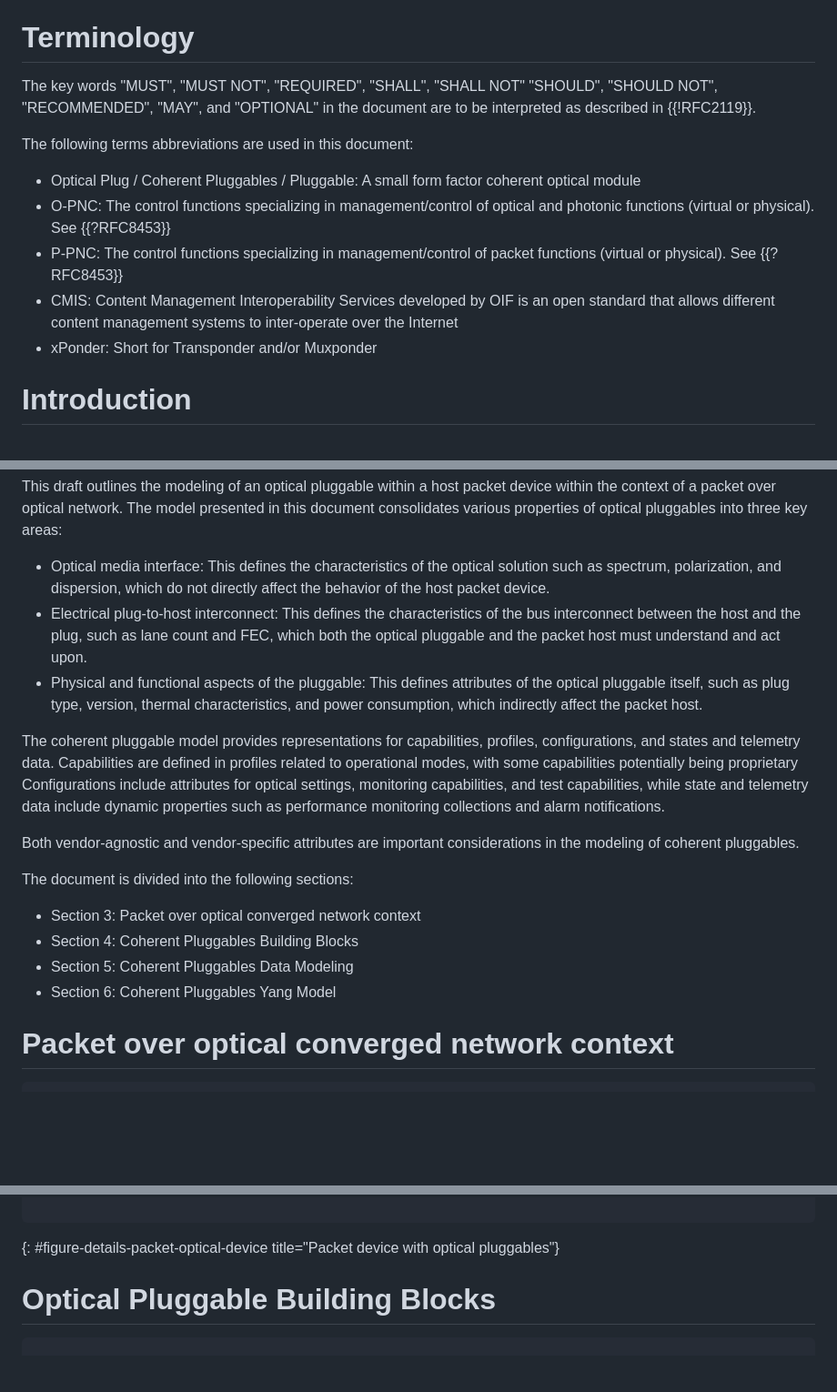
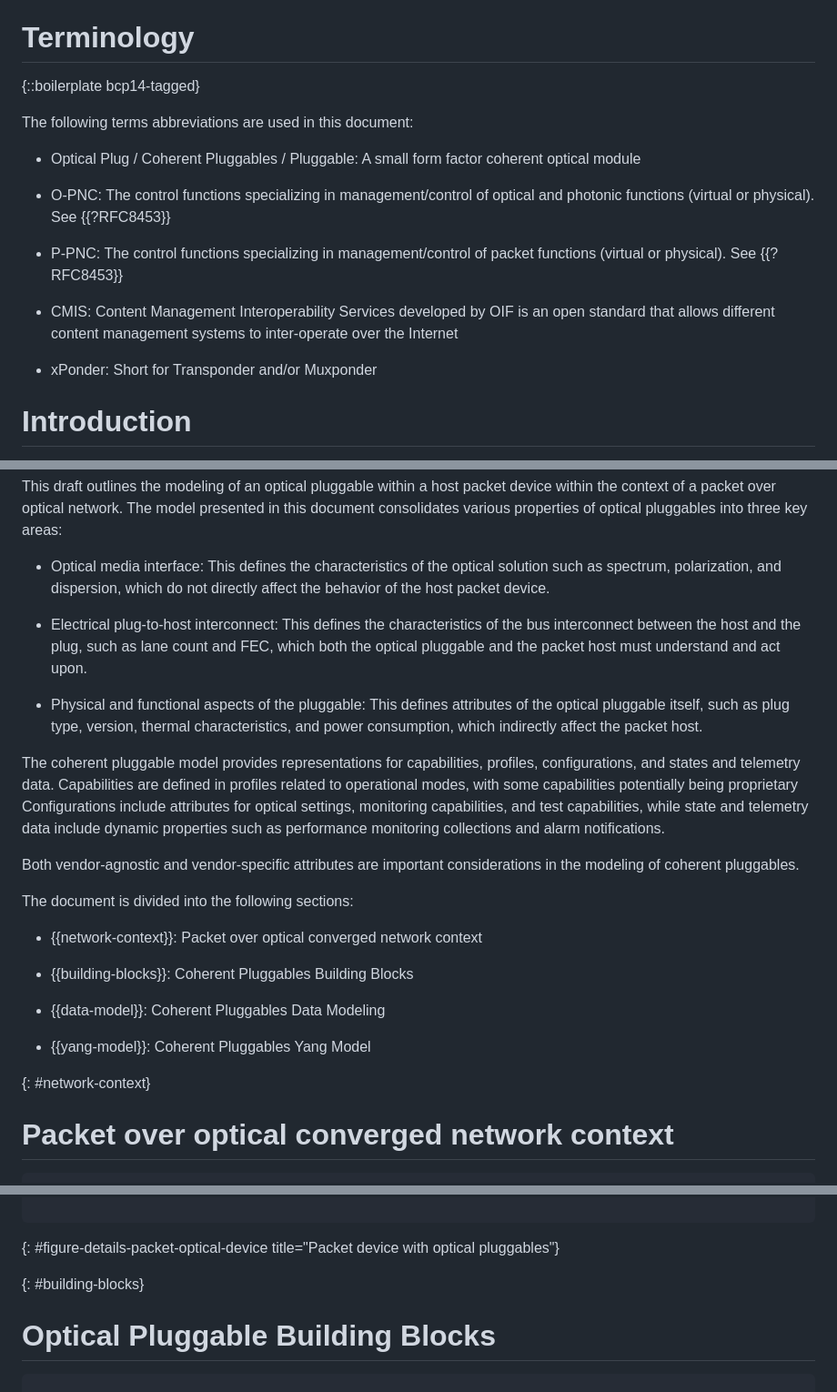
Before and after one commit to italobusi/actn-wdm-pluggable-modelling, a Markdown page: draft-poidt-ccamp-actn-wdm-pluggable-modelling.md, 3 parts joined by grey strips. Shown: that part at 91% size. Rendered like a GitHub page; blank space fills up the shorter version.

Commit message:
Few improvements in the kramdown syntax

```diff
--- a/draft-poidt-ccamp-actn-wdm-pluggable-modelling.md
+++ b/draft-poidt-ccamp-actn-wdm-pluggable-modelling.md
@@ -105,17 +105,20 @@ Drawing from existing models in IETF, OpenConfig, ITU-T, OIF, and TAPI, this mod
 --- middle
 
 # Terminology
-The key words "MUST", "MUST NOT", "REQUIRED", "SHALL", "SHALL NOT"
-"SHOULD", "SHOULD NOT", "RECOMMENDED", "MAY", and "OPTIONAL" in the
-document are to be interpreted as described in {{!RFC2119}}.
+
+{::boilerplate bcp14-tagged}
 
 The following terms abbreviations are used in this document:
 
-* Optical Plug / Coherent Pluggables / Pluggable: A small form factor coherent optical module
-* O-PNC: The control functions specializing in management/control of optical and photonic functions (virtual or physical). See {{?RFC8453}}
-* P-PNC: The control functions specializing in management/control of packet functions (virtual or physical). See {{?RFC8453}}
-* CMIS: Content Management Interoperability Services developed by OIF is an open standard that allows different content management systems to inter-operate over the Internet
-* xPonder: Short for Transponder and/or Muxponder
+- Optical Plug / Coherent Pluggables / Pluggable: A small form factor coherent optical module
+
+- O-PNC: The control functions specializing in management/control of optical and photonic functions (virtual or physical). See {{?RFC8453}}
+
+- P-PNC: The control functions specializing in management/control of packet functions (virtual or physical). See {{?RFC8453}}
+
+- CMIS: Content Management Interoperability Services developed by OIF is an open standard that allows different content management systems to inter-operate over the Internet
+
+- xPonder: Short for Transponder and/or Muxponder
 
 # Introduction
 
@@ -131,9 +134,11 @@ While standardized transmission modes like ZR can handle basic applications, pro
 
 This draft outlines the modeling of an optical pluggable within a host packet device within the context of a packet over optical network. The model presented in this document consolidates various properties of optical pluggables into three key areas:
 
-* Optical media interface: This defines the characteristics of the optical solution such as spectrum, polarization, and dispersion, which do not directly affect the behavior of the host packet device.
-* Electrical plug-to-host interconnect: This defines the characteristics of the bus interconnect between the host and the plug, such as lane count and FEC, which both the optical pluggable and the packet host must understand and act upon.
-* Physical and functional aspects of the pluggable: This defines attributes of the optical pluggable itself, such as plug type, version, thermal characteristics, and power consumption, which indirectly affect the packet host.
+- Optical media interface: This defines the characteristics of the optical solution such as spectrum, polarization, and dispersion, which do not directly affect the behavior of the host packet device.
+
+- Electrical plug-to-host interconnect: This defines the characteristics of the bus interconnect between the host and the plug, such as lane count and FEC, which both the optical pluggable and the packet host must understand and act upon.
+
+- Physical and functional aspects of the pluggable: This defines attributes of the optical pluggable itself, such as plug type, version, thermal characteristics, and power consumption, which indirectly affect the packet host.
 
 The coherent pluggable model provides representations for capabilities, profiles, configurations, and states and telemetry data. Capabilities are defined in profiles related to operational modes, with some capabilities potentially being proprietary Configurations include attributes for optical settings, monitoring capabilities, and test capabilities, while state and telemetry data include dynamic properties such as performance monitoring collections and alarm notifications.
 
@@ -141,11 +146,15 @@ Both vendor-agnostic and vendor-specific attributes are important considerations
 
 The document is divided into the following sections:
 
-* Section 3: Packet over optical converged network context
-* Section 4: Coherent Pluggables Building Blocks
-* Section 5: Coherent Pluggables Data Modeling
-* Section 6: Coherent Pluggables Yang Model
+- {{network-context}}: Packet over optical converged network context
 
+- {{building-blocks}}: Coherent Pluggables Building Blocks
+
+* {{data-model}}: Coherent Pluggables Data Modeling
+
+* {{yang-model}}: Coherent Pluggables Yang Model
+
+{: #network-context}
 
 # Packet over optical converged network context
 
@@ -192,6 +201,7 @@ The document is divided into the following sections:
 ~~~~
 {: #figure-details-packet-optical-device title="Packet device with optical pluggables"}
 
+{: #building-blocks}
 
 # Optical Pluggable Building Blocks
 
```
Also changed, not shown: other parts of draft-poidt-ccamp-actn-wdm-pluggable-modelling.md (+4 -7 lines).
